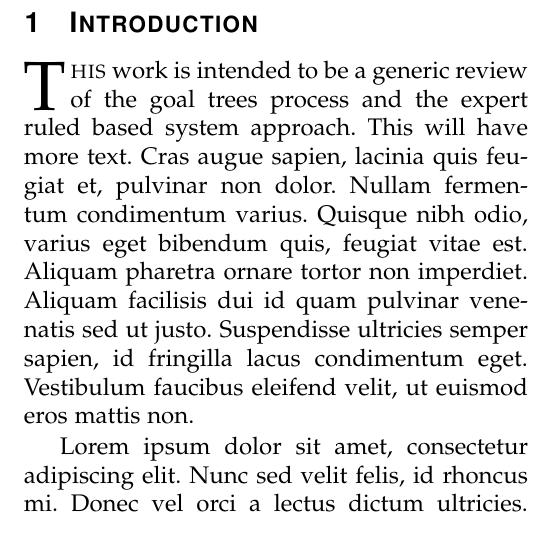
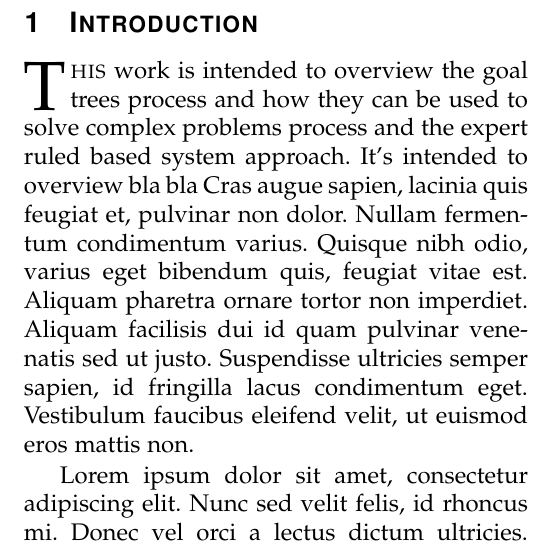
Before and after one commit to brunodevesa/GoalTreesAndExpertBasedSystems, a LaTeX paper (Relatorio.tex): part of one column of page 1 of 5, cut so that both start at the same text. Compiled offline with pdfLaTeX; the source files are stored in an older character set and shown here as Unicode.

Commit message:
testing version contol

```diff
--- a/Relatorio.tex
+++ b/Relatorio.tex
@@ -950,8 +950,8 @@
 		%
 		% Here we have the typical use of a "T" for an initial drop letter
 		% and "HIS" in caps to complete the first word.
-		\IEEEPARstart{T}{his} work is intended to be a generic review of the goal trees process and the expert ruled based system approach.
-		This will have more text.
+		\IEEEPARstart{T}{his} work is intended to overview the goal trees process and how they can be used to solve complex problems process and the expert ruled based system approach.
+		It's intended to overview bla bla
 		Cras augue sapien, lacinia quis feugiat et, pulvinar non dolor. Nullam fermentum condimentum varius. Quisque nibh odio, varius eget bibendum quis, feugiat vitae est. Aliquam pharetra ornare tortor non imperdiet. Aliquam facilisis dui id quam pulvinar venenatis sed ut justo. Suspendisse ultricies semper sapien, id fringilla lacus condimentum eget. Vestibulum faucibus eleifend velit, ut euismod eros mattis non.
 
 		Lorem ipsum dolor sit amet, consectetur adipiscing elit. Nunc sed velit felis, id rhoncus mi. Donec vel orci a lectus dictum ultricies. Nulla purus est, accumsan vitae congue sit amet, fermentum vestibulum massa. Pellentesque hendrerit, eros nec interdum volutpat, elit felis auctor neque, ac posuere sem libero id tortor. Vestibulum tincidunt magna non metus laoreet ac porttitor justo fringilla. Quisque eu dui arcu. In ac dui arcu, mattis dignissim erat. Phasellus ante diam, pharetra vitae pellentesque nec, commodo eget mauris. Nullam sodales sagittis lacus at rhoncus. Sed mollis rutrum pulvinar. Suspendisse non vestibulum ipsum.
```
